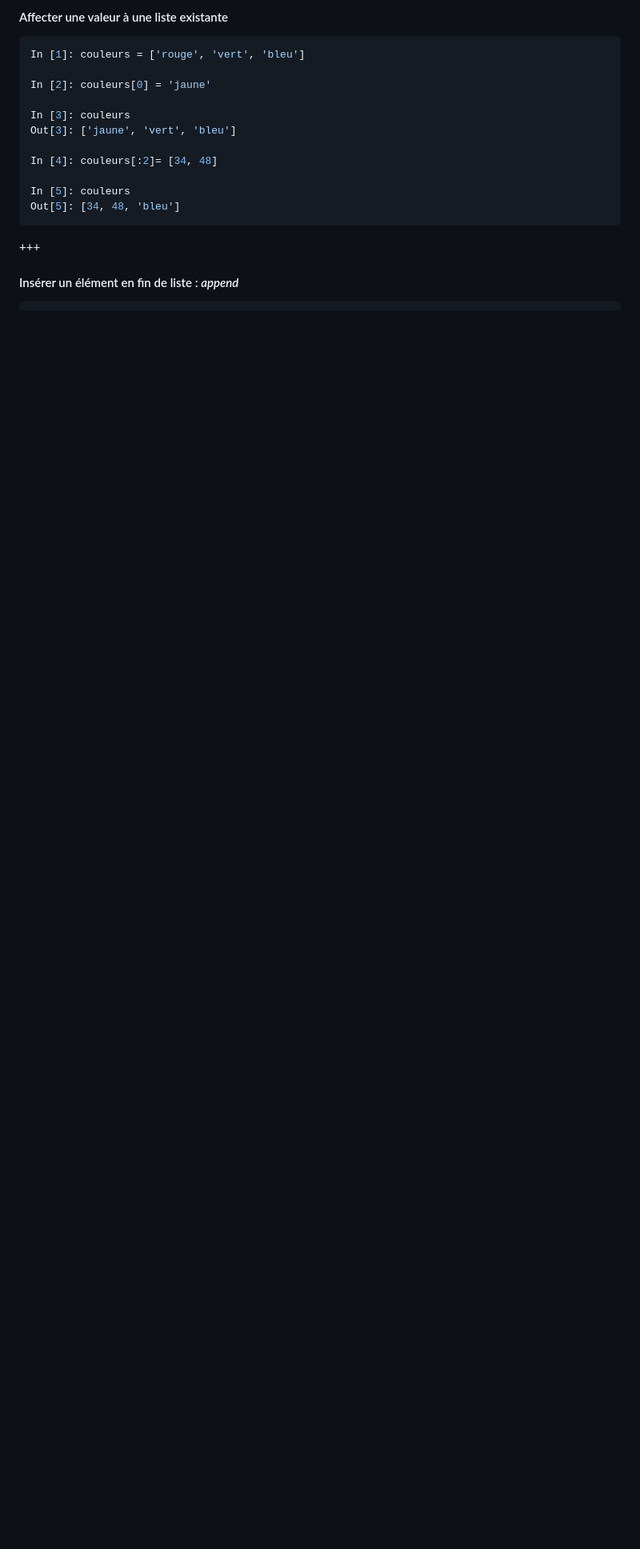
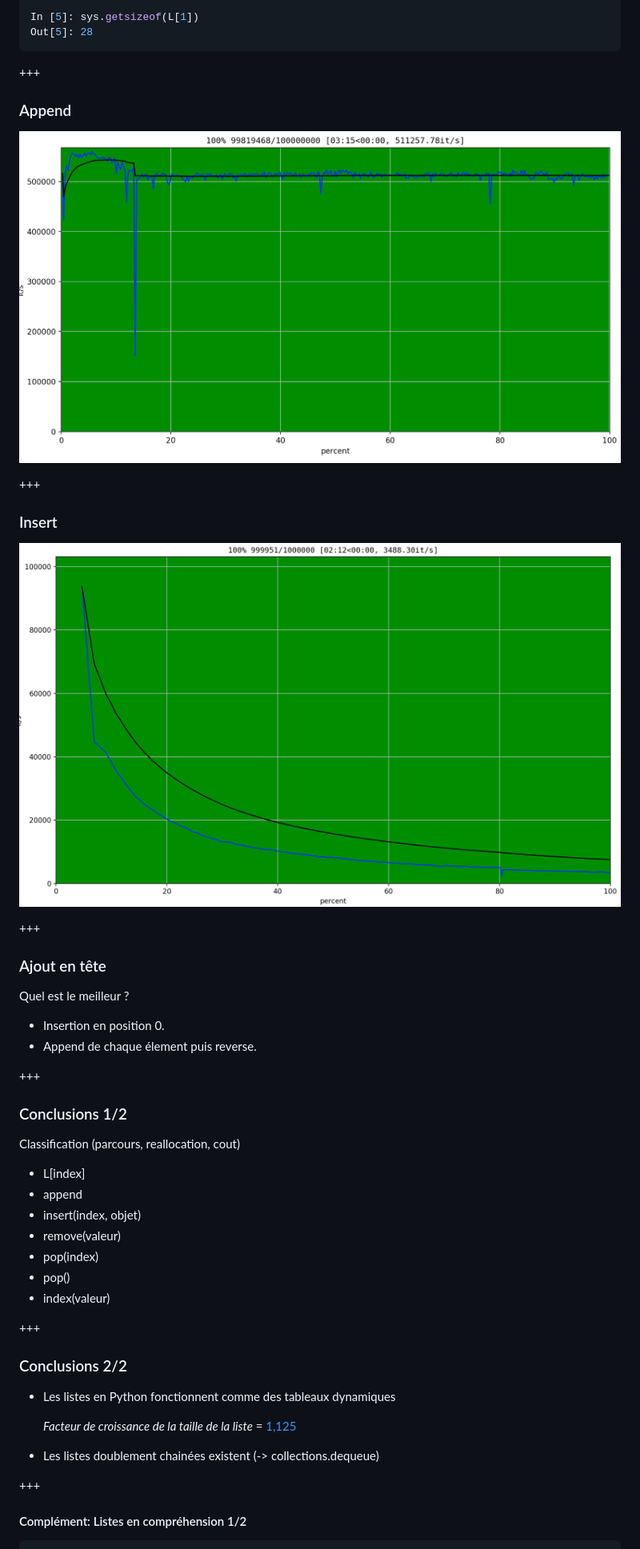
Before and after one commit to christophesaintjean/cours, a Markdown page: PITCHME.md, the part around the change printed below. Shown: that part at 80% size. Rendered like a GitHub page; pictures changed too: images/append.png (added), images/insert.png (added); blank space fills up the shorter version.

Commit message:
mémoire, listes en compréhension, zip

````diff
--- a/PITCHME.md
+++ b/PITCHME.md
@@ -469,21 +440,53 @@ Quelques cas fréquents avec indice négatif:
-#### Affecter une valeur à une liste existante
-
-```python
-In [1]: couleurs = ['rouge', 'vert', 'bleu']
-
-In [2]: couleurs[0] = 'jaune'
-
-In [3]: couleurs
-Out[3]: ['jaune', 'vert', 'bleu']
-
-In [4]: couleurs[:2]= [34, 48]
-
-In [5]: couleurs
-Out[5]: [34, 48, 'bleu']
+In [5]: sys.getsizeof(L[1])
+Out[5]: 28
 ```
 
 +++
 
-#### Insérer un élément en fin de liste : *append*
+### Append
+
+![Append 10e8 éléments](images/append.png)
+
++++
+
+### Insert
+
+![Append 10e8 éléments](images/insert.png)
+
++++
+
+### Ajout en tête
+
+Quel est le meilleur ?
+
+* Insertion en position 0.
+* Append de chaque élement puis reverse.
+
++++
+
+### Conclusions 1/2
+
+Classification (parcours, reallocation, cout)
+
+* L[index]
+* append
+* insert(index, objet)
+* remove(valeur)
+* pop(index)
+* pop()
+* index(valeur)
+
++++
+
+### Conclusions 2/2
+
+* Les listes en Python fonctionnent comme des tableaux dynamiques
+
+  *Facteur de croissance de la taille de la liste* = [1,125](https://hg.python.org/cpython/file/tip/Objects/listobject.c)
+* Les listes doublement chainées existent (-> collections.dequeue)
+
++++
+
+#### Complément: Listes en compréhension 1/2
 
 ```python
````
Also changed, not shown: other parts of PITCHME.md (+105 -225 lines), 2 other files.
